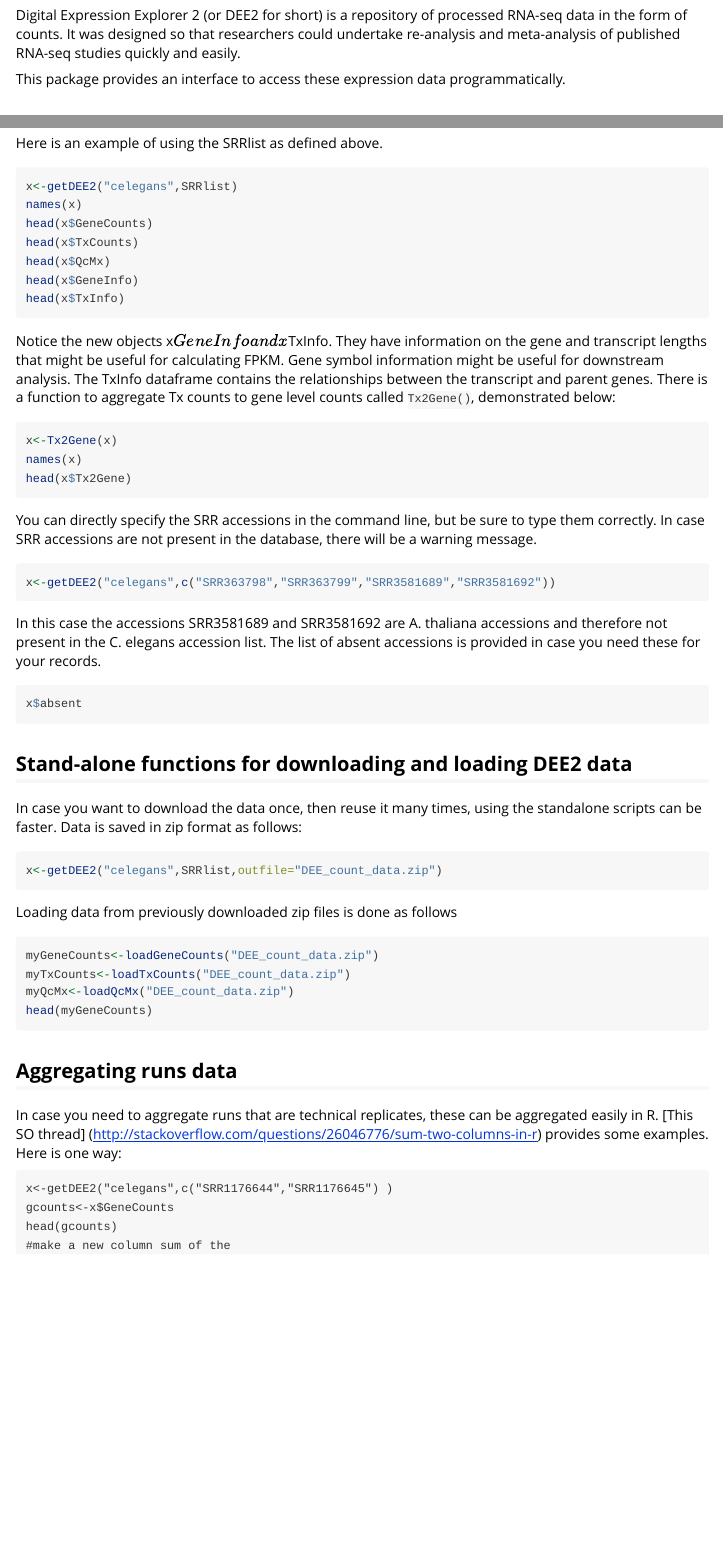
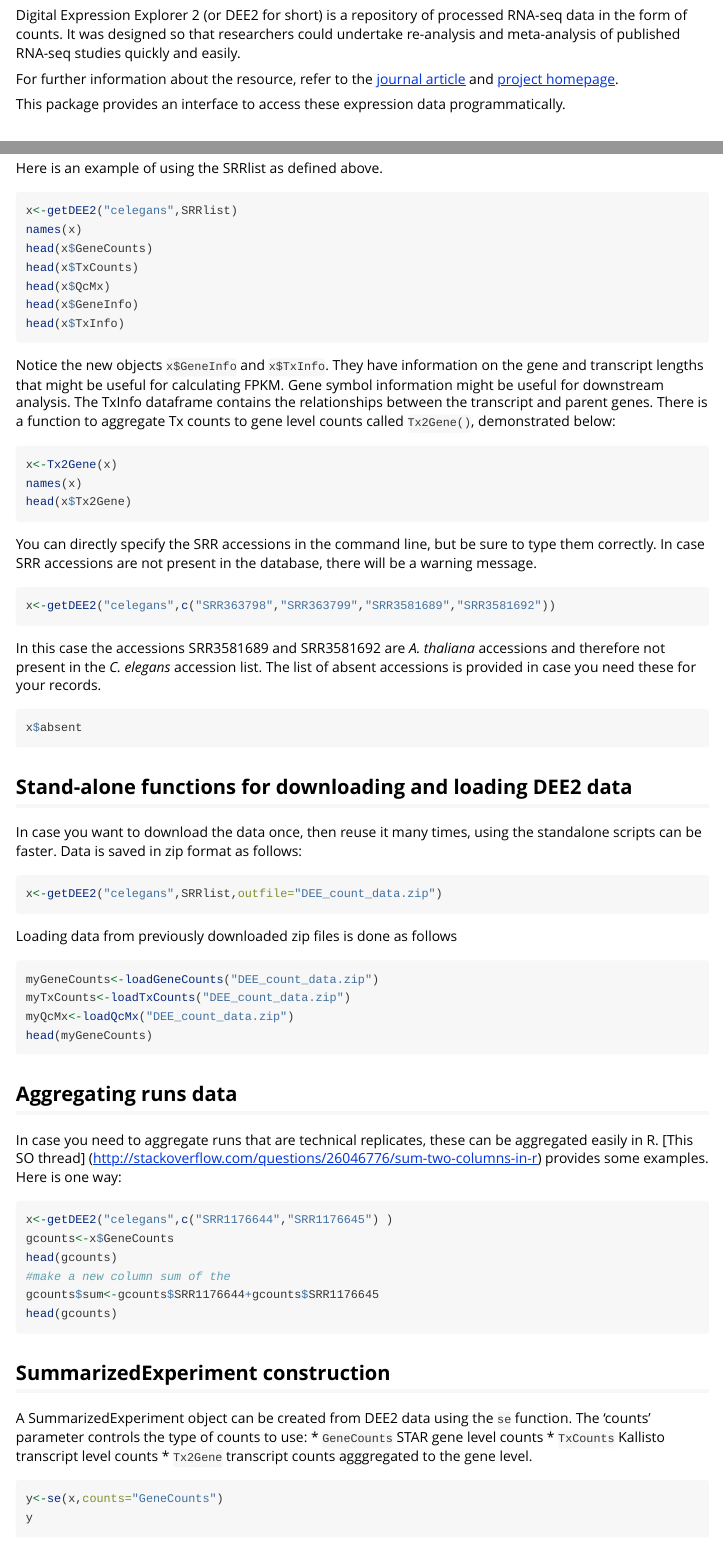
Before and after one commit to markziemann/getDEE2, an R Markdown document (vignettes/getDEE2.Rmd): the page in a window 1100 px wide, from 210 px down, and a second part further down, joined at a grey line. Rendered offline with R 4.5, knitr and Pandoc, with nearby package versions; the code chunks are not run, so their results and figures are left out.

Commit message:
updates to vignette to document the new function se() to integrate with summarised experiment

````diff
--- a/vignettes/getDEE2.Rmd
+++ b/vignettes/getDEE2.Rmd
@@ -17,6 +17,10 @@
 RNA-seq data in the form of counts. It was designed so that researchers could
 undertake re-analysis and meta-analysis of published RNA-seq studies quickly
 and easily.
+
+For further information about the resource, refer to the
+[journal article](https://doi.org/10.1093/gigascience/giz022) and
+[project homepage](http://dee2.io).
 
 This package provides an interface to access these expression data
 programmatically.
@@ -109,7 +112,7 @@
 head(x$TxInfo)
 ```
 
-Notice the new objects x$GeneInfo and x$TxInfo. They have information on the
+Notice the new objects `x$GeneInfo` and `x$TxInfo`. They have information on the
 gene and transcript lengths that might be useful for calculating FPKM. Gene
 symbol information might be useful for downstream analysis. The TxInfo
 dataframe contains the relationships between the transcript and parent genes.
@@ -130,9 +133,9 @@
 x<-getDEE2("celegans",c("SRR363798","SRR363799","SRR3581689","SRR3581692"))
 ```
 
-In this case the accessions SRR3581689 and SRR3581692 are A. thaliana
-accessions and therefore not present in the C. elegans accession list. The list
-of absent accessions is provided in case you need these for your records.
+In this case the accessions SRR3581689 and SRR3581692 are *A. thaliana*
+accessions and therefore not present in the *C. elegans* accession list. The
+list of absent accessions is provided in case you need these for your records.
 
 ```{r, showabsent}
 x$absent
@@ -171,6 +174,18 @@
 gcounts$sum<-gcounts$SRR1176644+gcounts$SRR1176645
 head(gcounts)
 ```
+
+## SummarizedExperiment construction
+A SummarizedExperiment object can be created from DEE2 data using the `se`
+function. The 'counts' parameter controls the type of counts to use:
+* `GeneCounts` STAR gene level counts
+* `TxCounts` Kallisto transcript level counts
+* `Tx2Gene` transcript counts agggregated to the gene level.
+```{r,se}
+y<-se(x,counts="GeneCounts")
+y
+```
+
 ## Downstream analysis
 
 DEE2 data are perfectly suitable for downstream analysis with edgeR, DESeq2,
````
Also changed, not shown: vignettes/getDEE2.Rmd (15 more changed lines), 4 other files.
